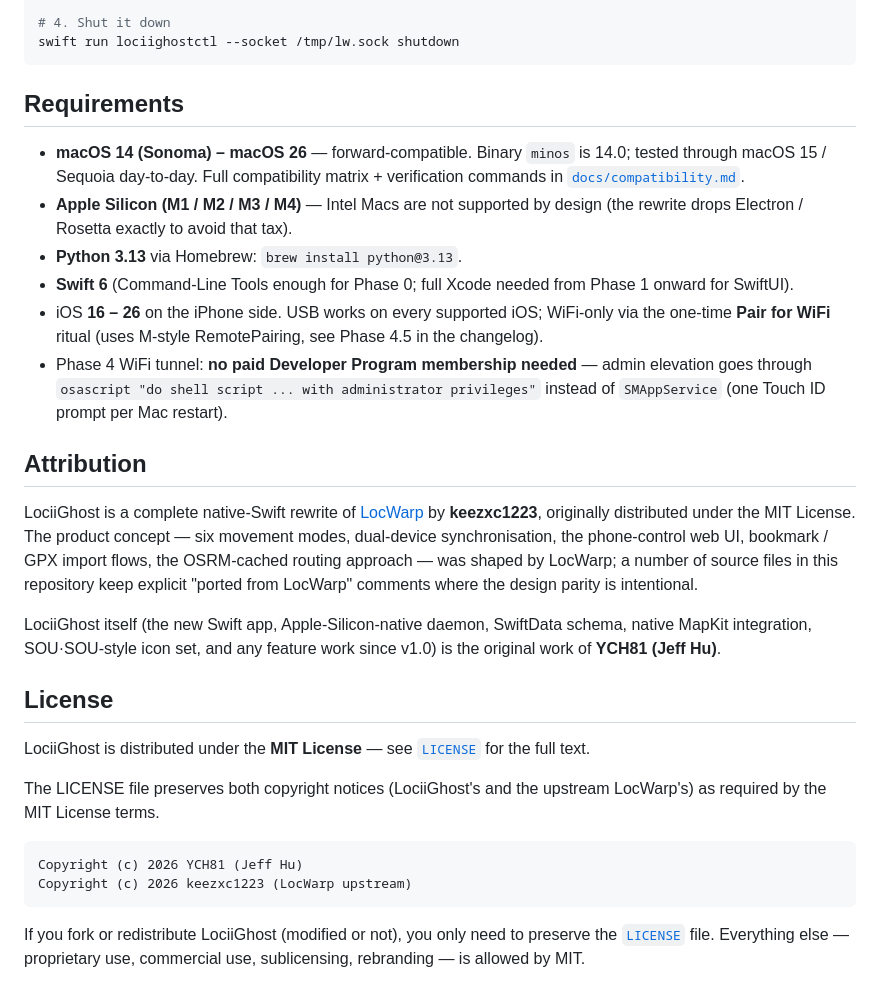
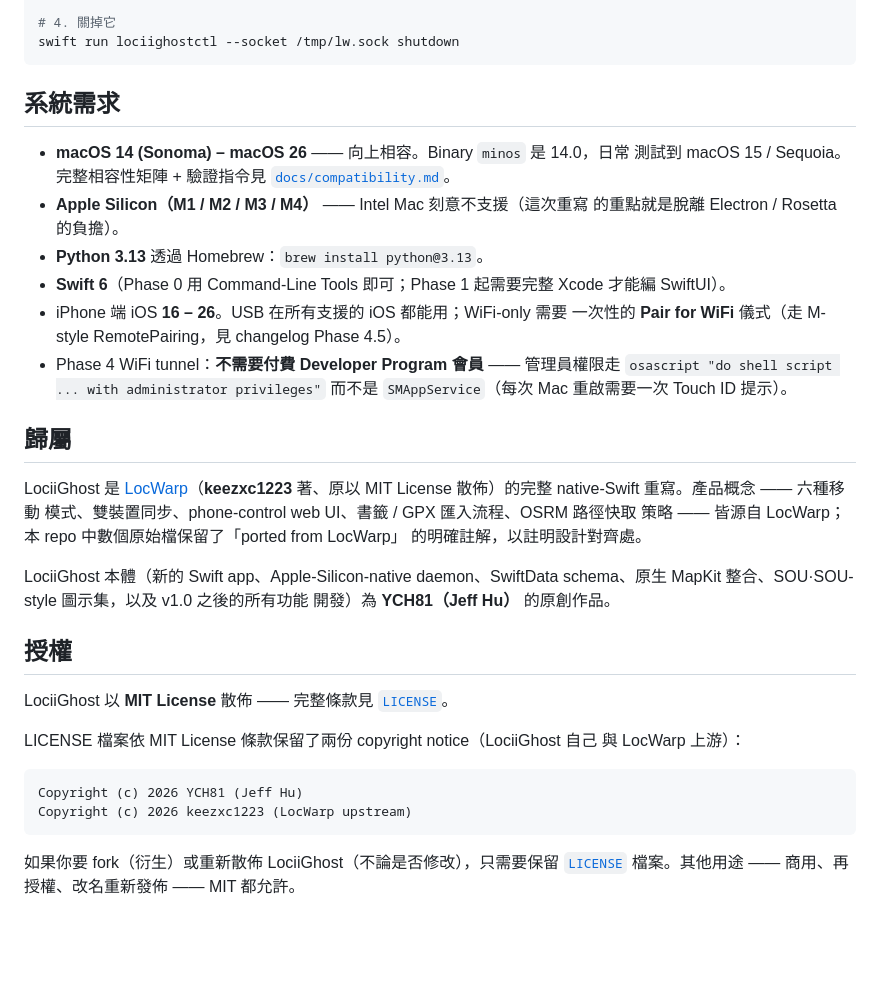
Before and after one commit to YCH81/LociiGhost, a Markdown page: README.md, the part around one of its changes. Rendered like a GitHub page; blank space fills up the shorter version.

````diff
--- a/README.md
+++ b/README.md
@@ -89,58 +83,51 @@ lociighostd --socket /tmp/lw.sock -v &
 cd ../App && swift run lociighostctl --socket /tmp/lw.sock ping
 # => {"pong":true,"version":"0.1.0", ...}
 
-# 4. Shut it down
+# 4. 關掉它
 swift run lociighostctl --socket /tmp/lw.sock shutdown
 ```
 
-## Requirements
+## 系統需求
 
-- **macOS 14 (Sonoma) – macOS 26** — forward-compatible. Binary
-  `minos` is 14.0; tested through macOS 15 / Sequoia day-to-day.
-  Full compatibility matrix + verification commands in
-  [`docs/compatibility.md`](docs/compatibility.md).
-- **Apple Silicon (M1 / M2 / M3 / M4)** — Intel Macs are not
-  supported by design (the rewrite drops Electron / Rosetta exactly
-  to avoid that tax).
-- **Python 3.13** via Homebrew: `brew install python@3.13`.
-- **Swift 6** (Command-Line Tools enough for Phase 0; full Xcode
-  needed from Phase 1 onward for SwiftUI).
-- iOS **16 – 26** on the iPhone side. USB works on every
-  supported iOS; WiFi-only via the one-time **Pair for WiFi**
-  ritual (uses M-style RemotePairing, see Phase 4.5 in the
-  changelog).
-- Phase 4 WiFi tunnel: **no paid Developer Program membership
-  needed** — admin elevation goes through `osascript "do shell
-  script ... with administrator privileges"` instead of
-  `SMAppService` (one Touch ID prompt per Mac restart).
+- **macOS 14 (Sonoma) – macOS 26** —— 向上相容。Binary `minos` 是 14.0，日常
+  測試到 macOS 15 / Sequoia。完整相容性矩陣 + 驗證指令見
+  [`docs/compatibility.md`](docs/compatibility.md)。
+- **Apple Silicon（M1 / M2 / M3 / M4）** —— Intel Mac 刻意不支援（這次重寫
+  的重點就是脫離 Electron / Rosetta 的負擔）。
+- **Python 3.13** 透過 Homebrew：`brew install python@3.13`。
+- **Swift 6**（Phase 0 用 Command-Line Tools 即可；Phase 1 起需要完整
+  Xcode 才能編 SwiftUI）。
+- iPhone 端 iOS **16 – 26**。USB 在所有支援的 iOS 都能用；WiFi-only 需要
+  一次性的 **Pair for WiFi** 儀式（走 M-style RemotePairing，見 changelog
+  Phase 4.5）。
+- Phase 4 WiFi tunnel：**不需要付費 Developer Program 會員** —— 管理員權限走
+  `osascript "do shell script ... with administrator privileges"` 而不是
+  `SMAppService`（每次 Mac 重啟需要一次 Touch ID 提示）。
 
-## Attribution
+## 歸屬
 
-LociiGhost is a complete native-Swift rewrite of
-[LocWarp](https://github.com/keezxc1223/locwarp) by **keezxc1223**, originally
-distributed under the MIT License. The product concept — six movement modes,
-dual-device synchronisation, the phone-control web UI, bookmark / GPX import
-flows, the OSRM-cached routing approach — was shaped by LocWarp; a number of
-source files in this repository keep explicit "ported from LocWarp" comments
-where the design parity is intentional.
+LociiGhost 是 [LocWarp](https://github.com/keezxc1223/locwarp)（**keezxc1223**
+著、原以 MIT License 散佈）的完整 native-Swift 重寫。產品概念 —— 六種移動
+模式、雙裝置同步、phone-control web UI、書籤 / GPX 匯入流程、OSRM 路徑快取
+策略 —— 皆源自 LocWarp；本 repo 中數個原始檔保留了「ported from LocWarp」
+的明確註解，以註明設計對齊處。
 
-LociiGhost itself (the new Swift app, Apple-Silicon-native daemon, SwiftData
-schema, native MapKit integration, SOU·SOU-style icon set, and any feature
-work since v1.0) is the original work of **YCH81 (Jeff Hu)**.
+LociiGhost 本體（新的 Swift app、Apple-Silicon-native daemon、SwiftData
+schema、原生 MapKit 整合、SOU·SOU-style 圖示集，以及 v1.0 之後的所有功能
+開發）為 **YCH81（Jeff Hu）** 的原創作品。
 
-## License
+## 授權
 
-LociiGhost is distributed under the **MIT License** — see [`LICENSE`](LICENSE)
-for the full text.
+LociiGhost 以 **MIT License** 散佈 —— 完整條款見 [`LICENSE`](LICENSE)。
 
-The LICENSE file preserves both copyright notices (LociiGhost's and the
-upstream LocWarp's) as required by the MIT License terms.
+LICENSE 檔案依 MIT License 條款保留了兩份 copyright notice（LociiGhost 自己
+與 LocWarp 上游）：
 
 ```
 Copyright (c) 2026 YCH81 (Jeff Hu)
 Copyright (c) 2026 keezxc1223 (LocWarp upstream)
 ```
 
-If you fork or redistribute LociiGhost (modified or not), you only need to
-preserve the [`LICENSE`](LICENSE) file. Everything else — proprietary use,
-commercial use, sublicensing, rebranding — is allowed by MIT.
+如果你要 fork（衍生）或重新散佈 LociiGhost（不論是否修改），只需要保留
+[`LICENSE`](LICENSE) 檔案。其他用途 —— 商用、再授權、改名重新發佈 —— MIT
+都允許。
````
Also changed, not shown: other parts of README.md (+51 -57 lines).
